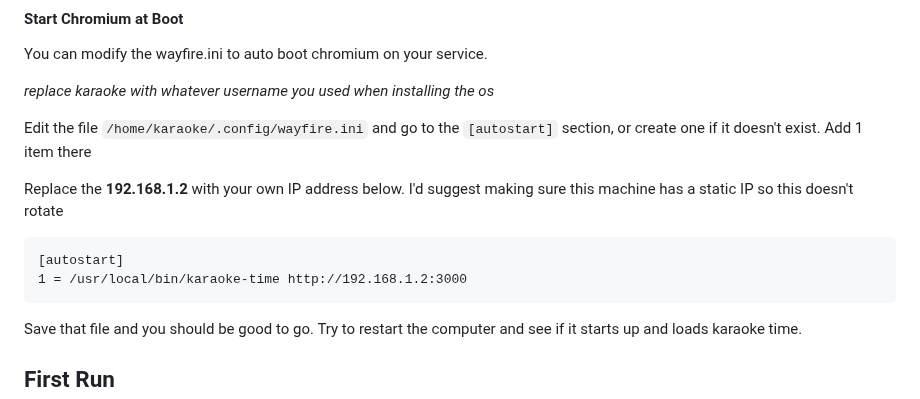
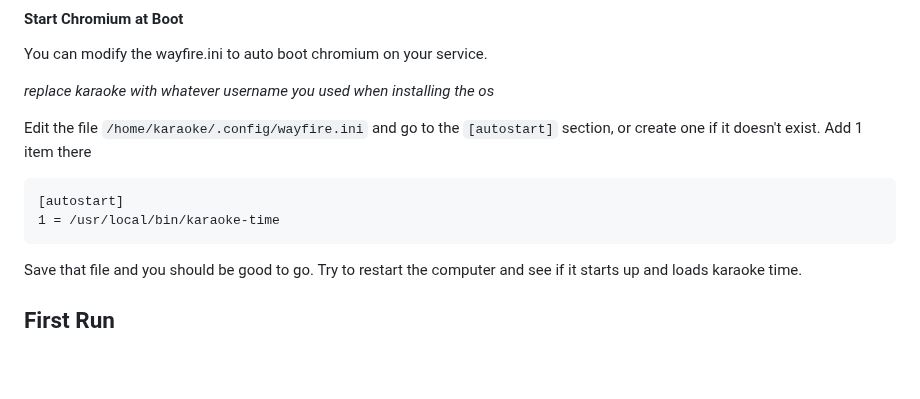
Before and after one commit to ten-thousand-hammers/karaoke-time, a Markdown page: README.md, the part around the change. GitHub-like rendering; blank space fills up the shorter version.

Commit message:
Update README.md to remove the IP address
It's not needed on the latest script

````diff
--- a/README.md
+++ b/README.md
@@ -60,11 +60,9 @@ _replace karaoke with whatever username you used when installing the os_
 
 Edit the file `/home/karaoke/.config/wayfire.ini` and go to the `[autostart]` section, or create one if it doesn't exist. Add 1 item there
 
-Replace the **192.168.1.2** with your own IP address below. I'd suggest making sure this machine has a static IP so this doesn't rotate
-
 ```
 [autostart]
-1 = /usr/local/bin/karaoke-time http://192.168.1.2:3000
+1 = /usr/local/bin/karaoke-time
 ```
 
 Save that file and you should be good to go. Try to restart the computer and see if it starts up and loads karaoke time.
````
